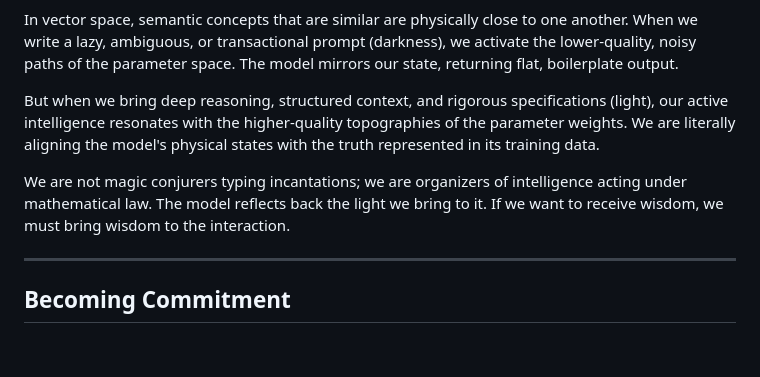
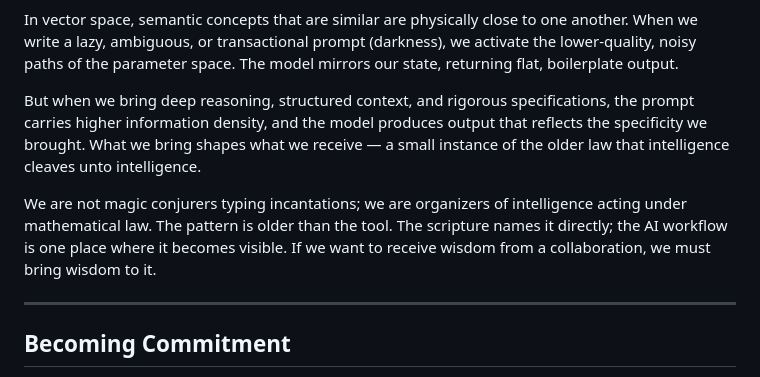
Before and after one commit to cpuchip/scripture-book, a Markdown page: src/chapters/00_chapter_0_intelligence_truth.md, the part around the change. Drawn GitHub-style; blank space fills up the shorter version.

```diff
--- a/src/chapters/00_chapter_0_intelligence_truth.md
+++ b/src/chapters/00_chapter_0_intelligence_truth.md
@@ -65,9 +65,9 @@ When we prompt a large language model, we are engaging in a process that mirrors
 
 In vector space, semantic concepts that are similar are physically close to one another. When we write a lazy, ambiguous, or transactional prompt (darkness), we activate the lower-quality, noisy paths of the parameter space. The model mirrors our state, returning flat, boilerplate output.
 
-But when we bring deep reasoning, structured context, and rigorous specifications (light), our active intelligence resonates with the higher-quality topographies of the parameter weights. We are literally aligning the model's physical states with the truth represented in its training data.
+But when we bring deep reasoning, structured context, and rigorous specifications, the prompt carries higher information density, and the model produces output that reflects the specificity we brought. What we bring shapes what we receive — a small instance of the older law that intelligence cleaves unto intelligence.
 
-We are not magic conjurers typing incantations; we are organizers of intelligence acting under mathematical law. The model reflects back the light we bring to it. If we want to receive wisdom, we must bring wisdom to the interaction.
+We are not magic conjurers typing incantations; we are organizers of intelligence acting under mathematical law. The pattern is older than the tool. The scripture names it directly; the AI workflow is one place where it becomes visible. If we want to receive wisdom from a collaboration, we must bring wisdom to it.
 
 ---
 
```
Also changed, not shown: src/chapters/03_spiritual_before_temporal.md (+2 -2 lines), src/chapters/06_bilateral_covenant.md (+1 -1 lines).
